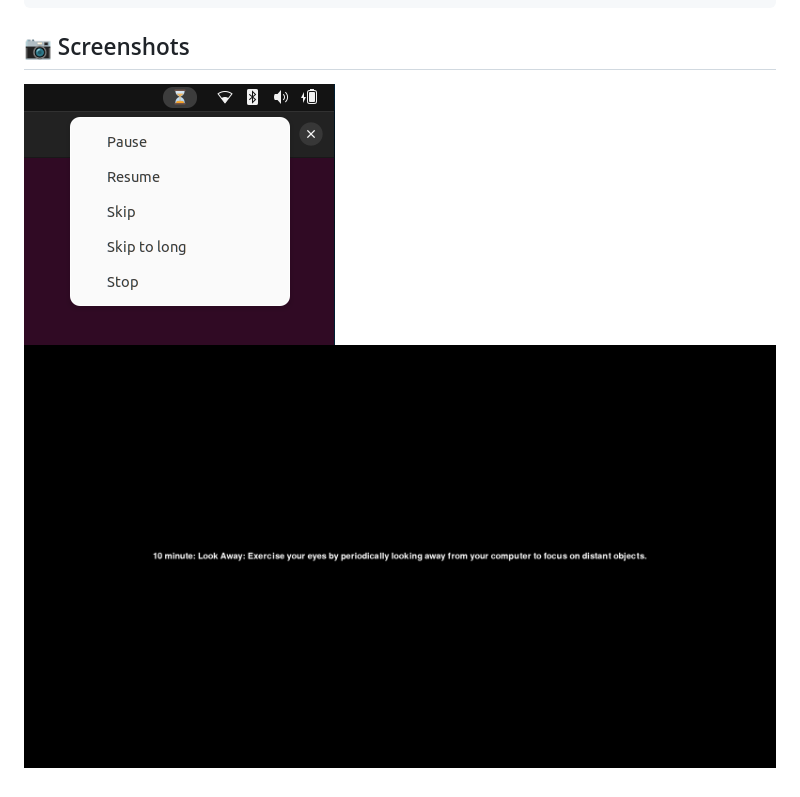
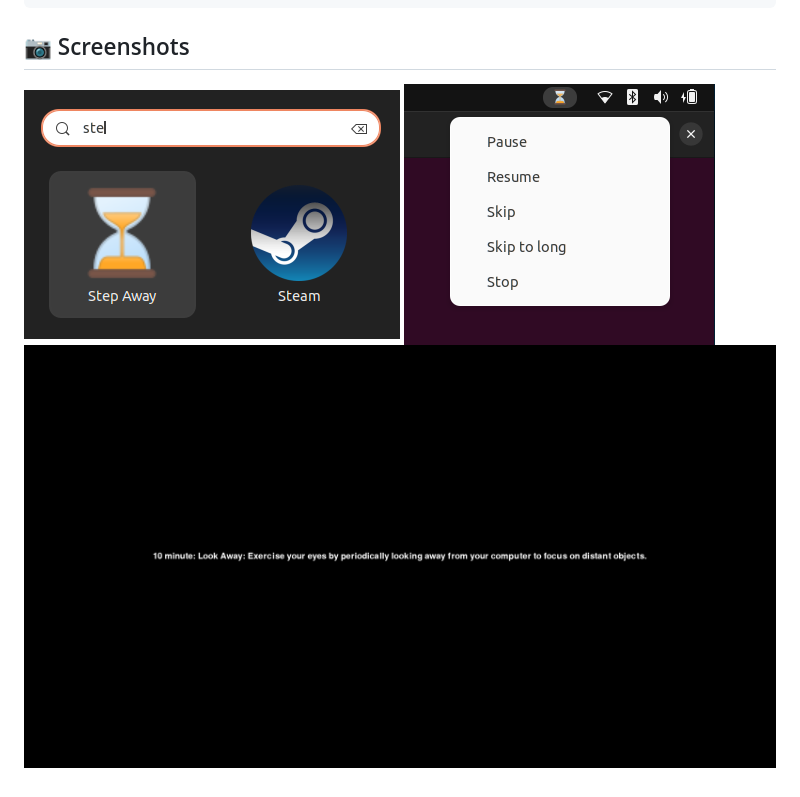
Before and after one commit to jaystewartcouk/step-away, a Markdown page: README.md, the part around the change. Drawn GitHub-style; pictures changed too: screenshots/desktop-icon.png (added).

Commit message:
Add desktop icon screenshot

````diff
--- a/README.md
+++ b/README.md
@@ -85,5 +85,5 @@ https://opensource.org/license/mit/
 ```
 
 ## :camera: Screenshots
-![alt text](https://github.com/jaystewartcouk/step-away/blob/main/screenshots/tray.png?raw=true)
-![alt text](https://github.com/jaystewartcouk/step-away/blob/main/screenshots/window.png?raw=true)
+![Tray screenshot](https://github.com/jaystewartcouk/step-away/blob/main/screenshots/desktop-icon.png?raw=true) ![Desktop screenshot](https://github.com/jaystewartcouk/step-away/blob/main/screenshots/tray.png?raw=true)
+![Window screenshot](https://github.com/jaystewartcouk/step-away/blob/main/screenshots/window.png?raw=true)
````
